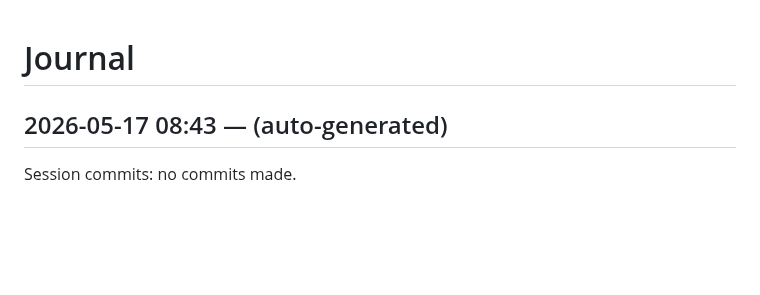
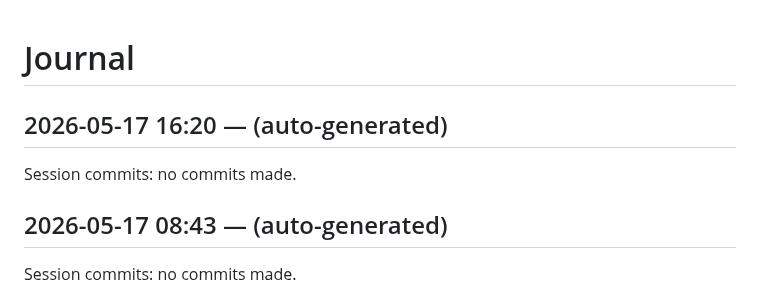
Before and after one commit to dweng0/dwengochart-renderer, a Markdown page: JOURNAL.md, the part around the change. Drawn GitHub-style; blank space fills up the shorter version.

Commit message:
2026-05-17 16:20: session wrap-up

```diff
--- a/JOURNAL.md
+++ b/JOURNAL.md
@@ -1,4 +1,9 @@
 # Journal
+
+## 2026-05-17 16:20 — (auto-generated)
+
+Session commits: no commits made.
+
 
 ## 2026-05-17 08:43 — (auto-generated)
 
```
